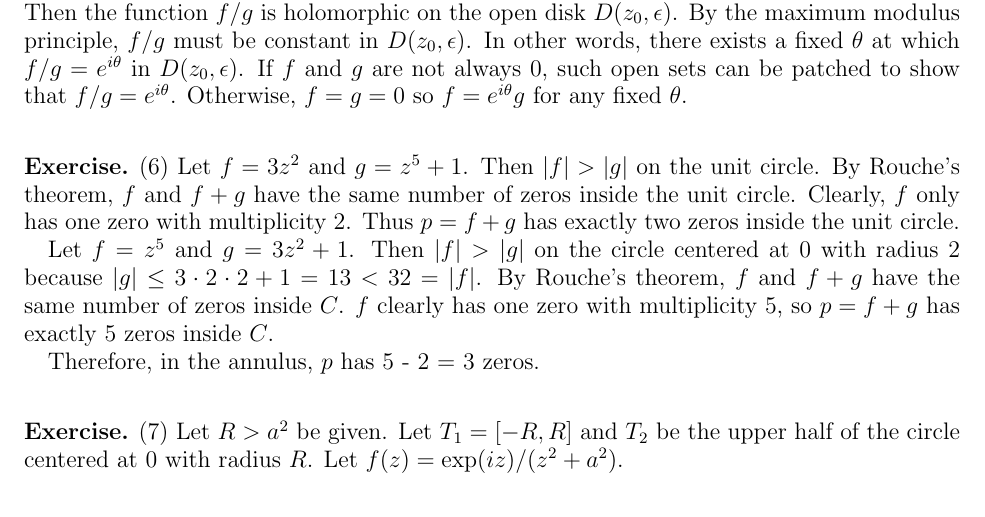
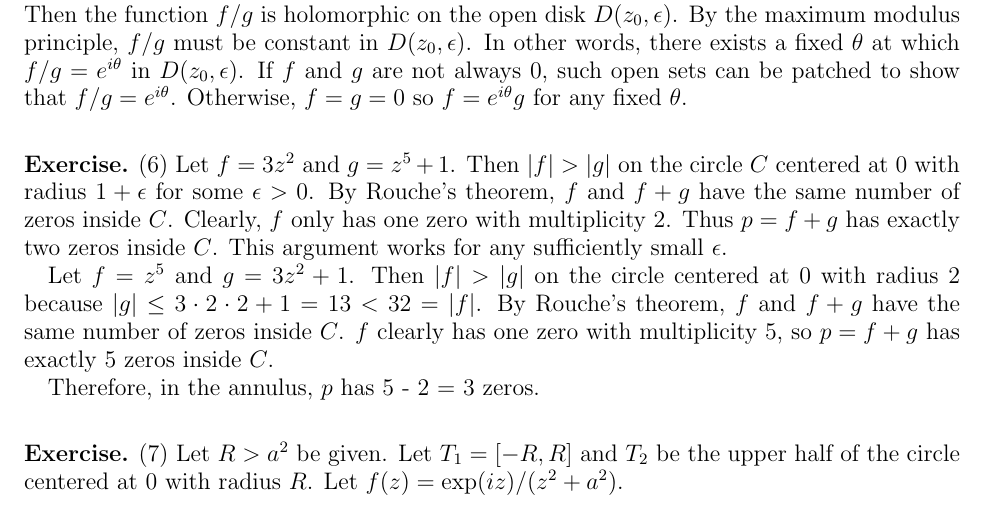
Before and after one commit to hidenori-shinohara/courses, a LaTeX paper (math633/final/final.tex): part of page 1 of 2, cut so that both start at the same text. Compiled offline with pdfLaTeX.

Commit message:
Update solution 6

```diff
--- a/math633/final/final.tex
+++ b/math633/final/final.tex
@@ -92,10 +92,11 @@
 
 \begin{exer}{(6)}
   Let $f = 3z^2$ and $g = z^5 + 1$.
-  Then $\abs{f} > \abs{g}$ on the unit circle.
-  By Rouche's theorem, $f$ and $f + g$ have the same number of zeros inside the unit circle.
+  Then $\abs{f} > \abs{g}$ on the circle $C$ centered at 0 with radius $1 + \epsilon$ for some $\epsilon > 0$.
+  By Rouche's theorem, $f$ and $f + g$ have the same number of zeros inside $C$.
   Clearly, $f$ only has one zero with multiplicity 2.
-  Thus $p = f + g$ has exactly two zeros inside the unit circle.
+  Thus $p = f + g$ has exactly two zeros inside $C$.
+  This argument works for any sufficiently small $\epsilon$.
 
   Let $f = z^5$ and $g = 3z^2 + 1$.
   Then $\abs{f} > \abs{g}$ on the circle centered at 0 with radius 2 because $\abs{g} \leq 3 \cdot 2 \cdot 2 + 1 = 13 < 32 = \abs{f}$.
```
Also changed, not shown: math633/final/final.pdf.
